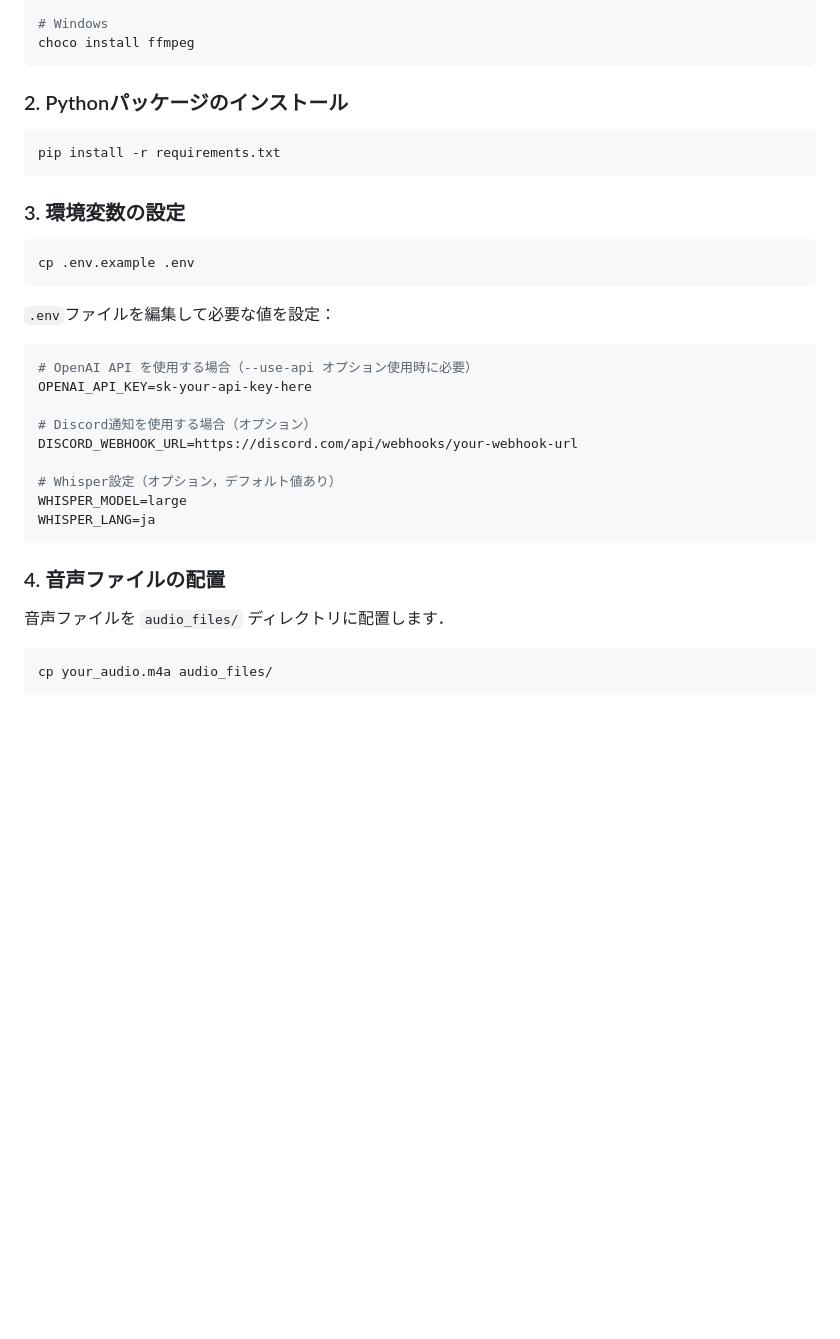
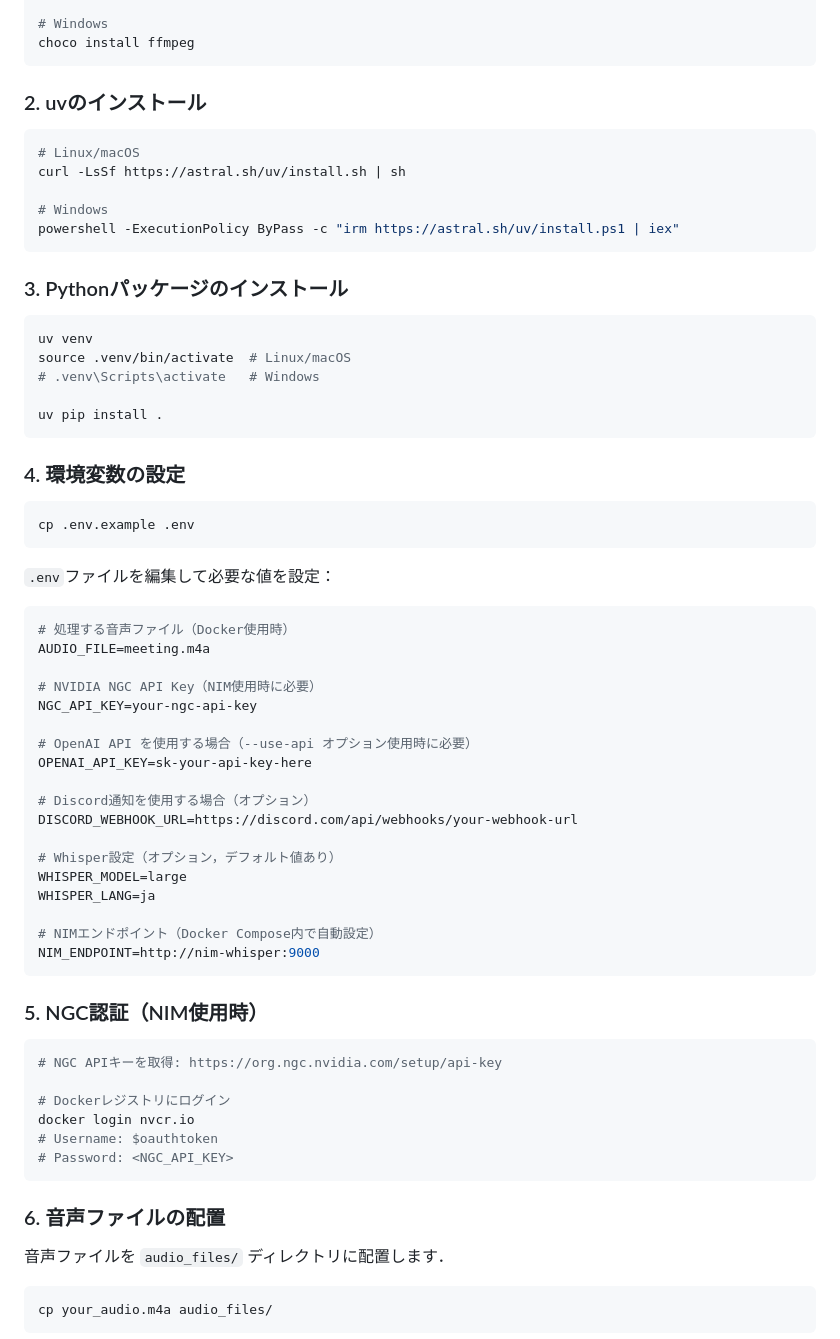
Before and after one commit to tkm5/Whisper-app, a Markdown page: README.md, the part around one of its changes. Drawn GitHub-style; blank space fills up the shorter version.

````diff
--- a/README.md
+++ b/README.md
@@ -35,13 +54,27 @@ brew install ffmpeg
 choco install ffmpeg
 ```
 
-### 2. Pythonパッケージのインストール
+### 2. uvのインストール
 
 ```bash
-pip install -r requirements.txt
+# Linux/macOS
+curl -LsSf https://astral.sh/uv/install.sh | sh
+
+# Windows
+powershell -ExecutionPolicy ByPass -c "irm https://astral.sh/uv/install.ps1 | iex"
 ```
 
-### 3. 環境変数の設定
+### 3. Pythonパッケージのインストール
+
+```bash
+uv venv
+source .venv/bin/activate  # Linux/macOS
+# .venv\Scripts\activate   # Windows
+
+uv pip install .
+```
+
+### 4. 環境変数の設定
 
 ```bash
 cp .env.example .env
@@ -50,6 +83,12 @@ cp .env.example .env
 `.env`ファイルを編集して必要な値を設定：
 
 ```bash
+# 処理する音声ファイル（Docker使用時）
+AUDIO_FILE=meeting.m4a
+
+# NVIDIA NGC API Key（NIM使用時に必要）
+NGC_API_KEY=your-ngc-api-key
+
 # OpenAI API を使用する場合（--use-api オプション使用時に必要）
 OPENAI_API_KEY=sk-your-api-key-here
 
@@ -59,9 +98,23 @@ DISCORD_WEBHOOK_URL=https://discord.com/api/webhooks/your-webhook-url
 # Whisper設定（オプション，デフォルト値あり）
 WHISPER_MODEL=large
 WHISPER_LANG=ja
+
+# NIMエンドポイント（Docker Compose内で自動設定）
+NIM_ENDPOINT=http://nim-whisper:9000
 ```
 
-### 4. 音声ファイルの配置
+### 5. NGC認証（NIM使用時）
+
+```bash
+# NGC APIキーを取得: https://org.ngc.nvidia.com/setup/api-key
+
+# Dockerレジストリにログイン
+docker login nvcr.io
+# Username: $oauthtoken
+# Password: <NGC_API_KEY>
+```
+
+### 6. 音声ファイルの配置
 
 音声ファイルを `audio_files/` ディレクトリに配置します．
 
````
Also changed, not shown: other parts of README.md (+144 -25 lines).
